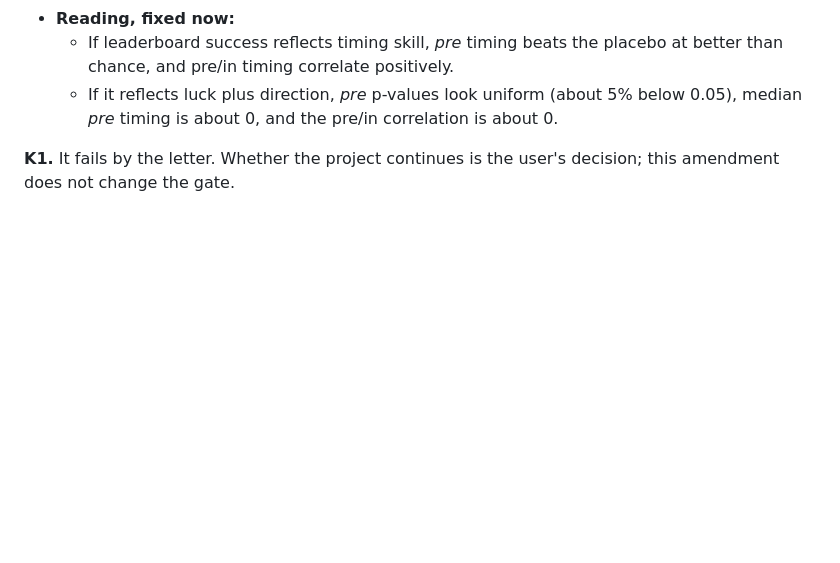
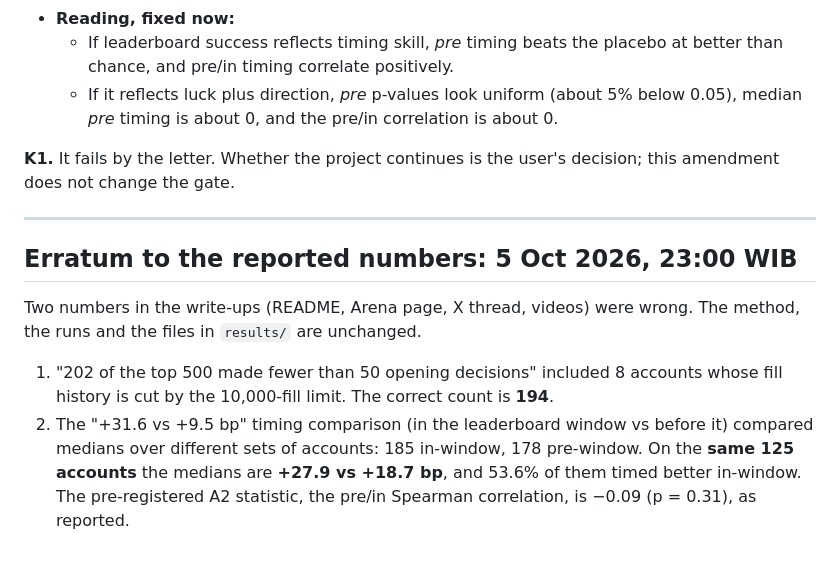
Before and after one commit to cyberhooman/placebo, a Markdown page: PREREGISTRATION.md, the part around the change. Rendered like a GitHub page; blank space fills up the shorter version.

```diff
--- a/PREREGISTRATION.md
+++ b/PREREGISTRATION.md
@@ -74,3 +74,12 @@ For each Hyperliquid account or vault: does its entry **timing** make money, or
   - If it reflects luck plus direction, *pre* p-values look uniform (about 5% below 0.05), median *pre* timing is about 0, and the pre/in correlation is about 0.
 
 **K1.** It fails by the letter. Whether the project continues is the user's decision; this amendment does not change the gate.
+
+---
+
+## Erratum to the reported numbers: 5 Oct 2026, 23:00 WIB
+
+Two numbers in the write-ups (README, Arena page, X thread, videos) were wrong. The method, the runs and the files in `results/` are unchanged.
+
+1. "202 of the top 500 made fewer than 50 opening decisions" included 8 accounts whose fill history is cut by the 10,000-fill limit. The correct count is **194**.
+2. The "+31.6 vs +9.5 bp" timing comparison (in the leaderboard window vs before it) compared medians over different sets of accounts: 185 in-window, 178 pre-window. On the **same 125 accounts** the medians are **+27.9 vs +18.7 bp**, and 53.6% of them timed better in-window. The pre-registered A2 statistic, the pre/in Spearman correlation, is −0.09 (p = 0.31), as reported.
```
Also changed, not shown: README.md (+7 -4 lines).
